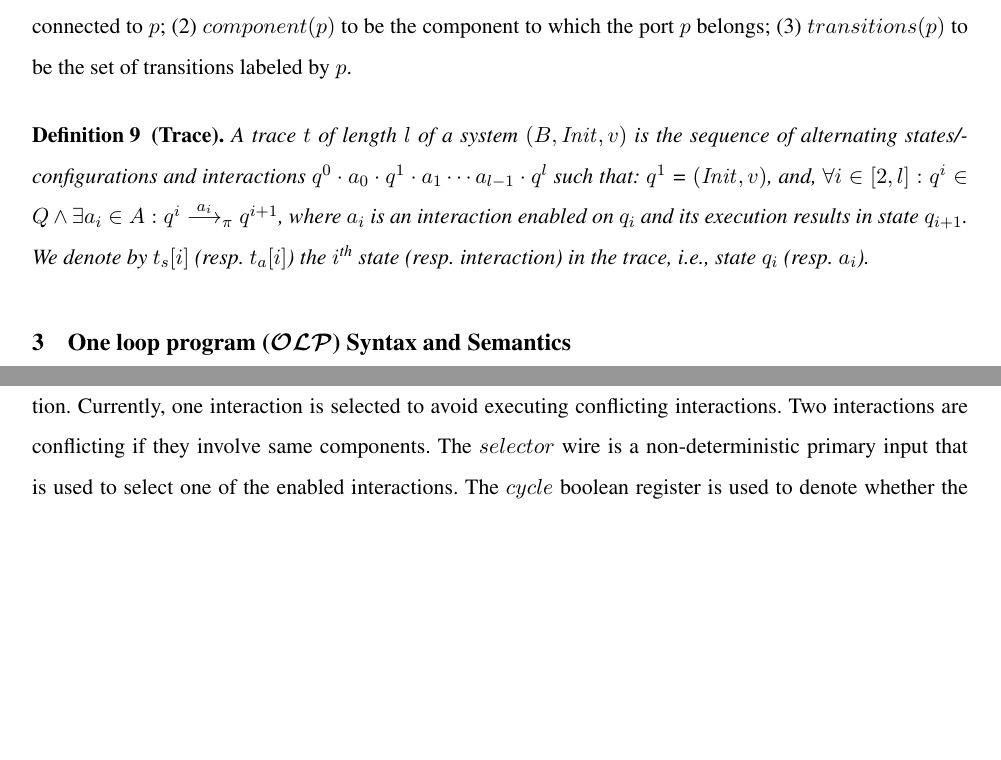
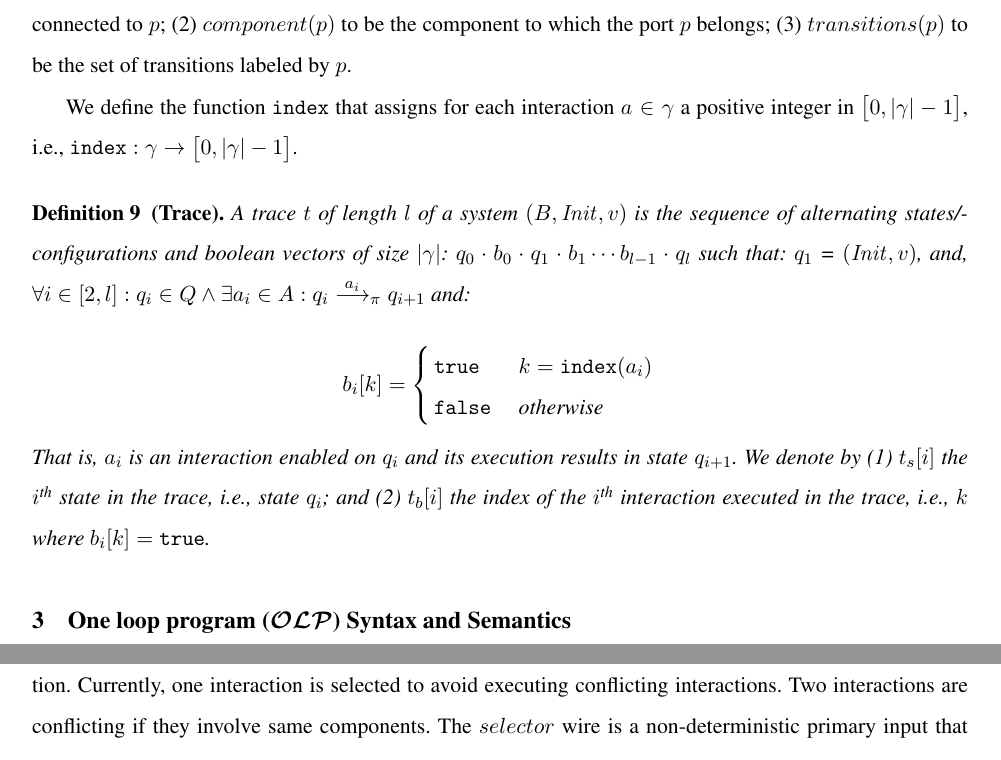
Before and after one commit to mohamadjaber/bip-to-abc, a LaTeX thesis (tex/dac14/main.tex, which reads tex/dac14/bip.tex): two parts of pages 8 and 13 of 30, joined at a grey line, cut so that both start at the same text, the shorter picture padded with empty space. Compiled offline with pdfLaTeX.

Commit message:
update trace bip

```diff
--- a/tex/dac14/bip.tex
+++ b/tex/dac14/bip.tex
@@ -156,6 +156,16 @@ A BIP system ${\cal S}$ is a tuple $(B,\mathit{Init}, v)$ where $B$ is a composi
 
 Given a port $p$ from the system \Pm, we denote by (1) $interaction(p)$ to be the set of interactions that are connected to $p$; (2) $component(p)$ to be the component to which the port $p$ belongs; (3) $transitions(p)$ to be the set of transitions labeled by $p$.
 
+
+We define the function $\mathtt{index}$ that assigns for each interaction $a \in \gamma$ a positive integer in $\big[0,|\gamma| - 1\big]$, i.e., $\mathtt{index}: \gamma \rightarrow \big[0,|\gamma| - 1\big]$.
+
 \begin{definition}[Trace]
-A trace $t$ of length $l$ of a system $(B,\mathit{Init}, v)$ is the sequence of alternating states/configurations and interactions $q^0\cdot a_0\cdot q^1\cdot a_1\cdots a_{l-1}\cdot q^l$ such that: $q^1$ = $(\mathit{Init}, v)$, and, $\forall i\in [2,l]: q^i\in Q \wedge \exists a_i\in A: q^i \goesto[a_i]_\pi q^{i+1}$, where $a_i$ is an interaction enabled on $q_i$ and its execution results in state $q_{i+1}$. We denote by $t_s[i]$ (resp. $t_a[i]$) the $i^{\text{th}}$ state (resp. interaction) in the trace, i.e., state $q_i$ (resp. $a_i$).
+A trace $t$ of length $l$ of a system $(B,\mathit{Init}, v)$ is the sequence of alternating states/configurations and boolean vectors of size $|\gamma|$: $q_0\cdot b_0\cdot q_1\cdot b_1\cdots b_{l-1}\cdot q_l$ such that: $q_1$ = $(\mathit{Init}, v)$, and, $\forall i\in [2,l]: q_i\in Q \wedge \exists a_i\in A: q_i \goesto[a_i]_\pi q_{i+1}$ and:
+
+\[ b_i[k] = \left\{
+  \begin{array}{l l}
+    \true & \quad k = \mathtt{index}(a_i)\\
+    \false & \quad \text{otherwise}
+  \end{array} \right.\]
+That is, $a_i$ is an interaction enabled on $q_i$ and its execution results in state $q_{i+1}$. We denote by (1) $t_s[i]$ the $i^{\text{th}}$ state in the trace, i.e., state $q_i$; and (2) $t_b[i]$ the index of the $i^{\text{th}}$ interaction executed in the trace, i.e., $k$ where $b_i[k] = \true$.
 \end{definition}
```
